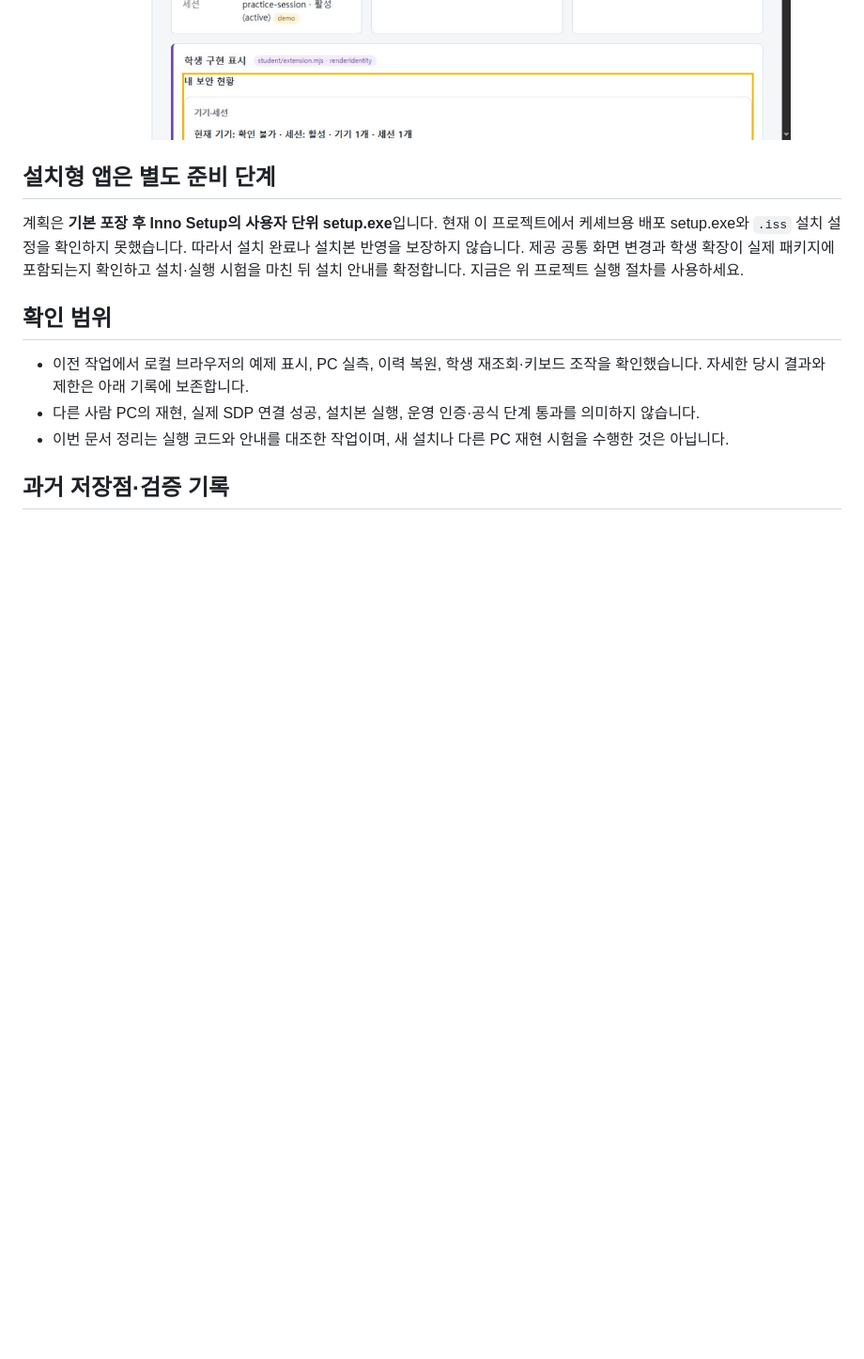
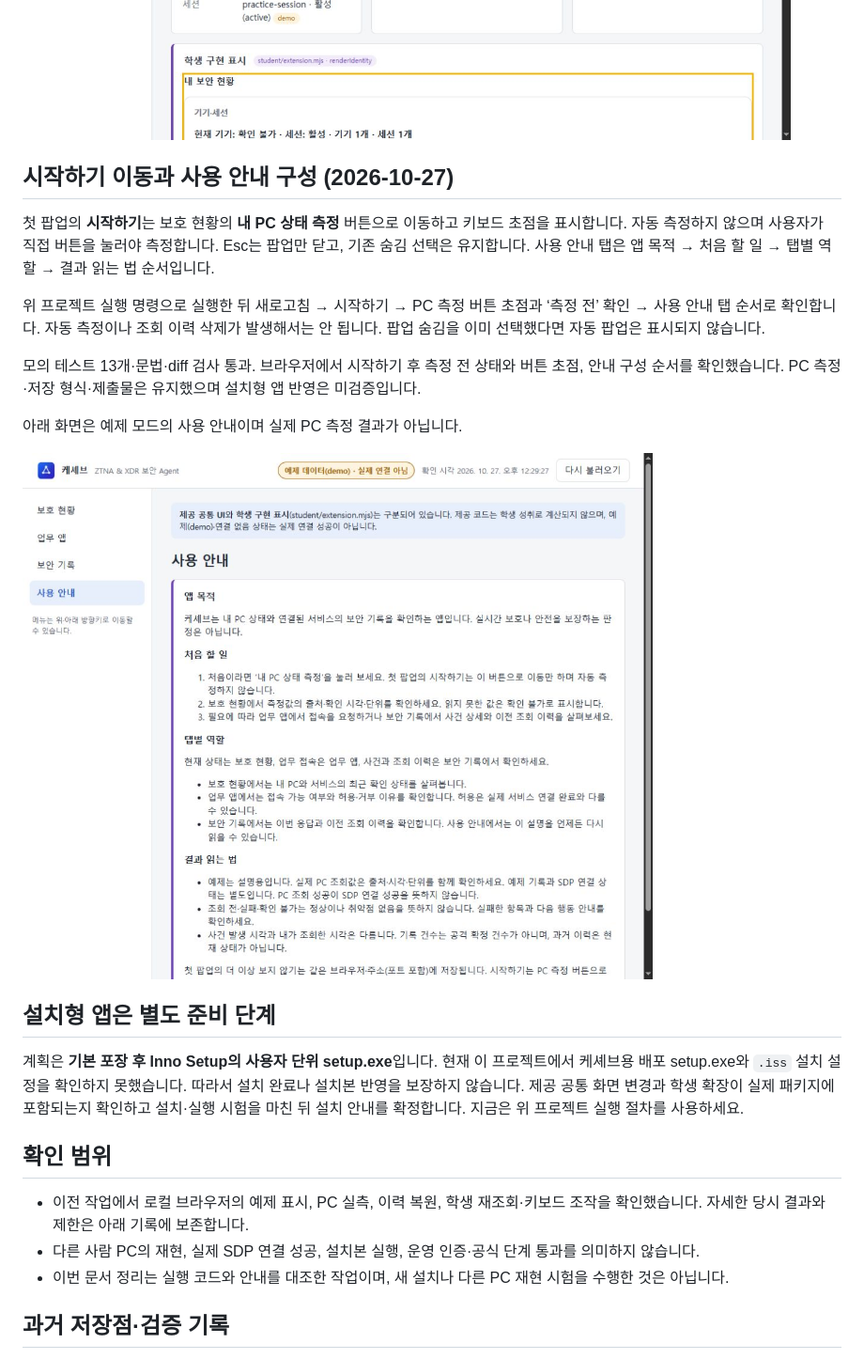
Before and after one commit to jkimsvsd-code/choi-bujang-secret-vault, a Markdown page: README.md, the part around the change. Shown: that part at 94% size. Rendered like a GitHub page; pictures changed too: docs/screenshots/guide-structured.png (added); blank space fills up the shorter version.

Commit message:
feat(onboarding): focus PC measurement and structure usage guide

```diff
--- a/README.md
+++ b/README.md
@@ -56,6 +56,18 @@ powershell -NoProfile -ExecutionPolicy Bypass -File .\on-client\tools\start-alek
 
 ![사용 안내 탭](docs/screenshots/guide-tab.png)
 ![보호 현황 동일 너비 카드와 전체 너비 학생 영역](docs/screenshots/overview-layout.png)
+
+## 시작하기 이동과 사용 안내 구성 (2026-10-27)
+
+첫 팝업의 **시작하기**는 보호 현황의 **내 PC 상태 측정** 버튼으로 이동하고 키보드 초점을 표시합니다. 자동 측정하지 않으며 사용자가 직접 버튼을 눌러야 측정합니다. Esc는 팝업만 닫고, 기존 숨김 선택은 유지합니다. 사용 안내 탭은 앱 목적 → 처음 할 일 → 탭별 역할 → 결과 읽는 법 순서입니다.
+
+위 프로젝트 실행 명령으로 실행한 뒤 새로고침 → 시작하기 → PC 측정 버튼 초점과 ‘측정 전’ 확인 → 사용 안내 탭 순서로 확인합니다. 자동 측정이나 조회 이력 삭제가 발생해서는 안 됩니다. 팝업 숨김을 이미 선택했다면 자동 팝업은 표시되지 않습니다.
+
+모의 테스트 13개·문법·diff 검사 통과. 브라우저에서 시작하기 후 측정 전 상태와 버튼 초점, 안내 구성 순서를 확인했습니다. PC 측정·저장 형식·제출물은 유지했으며 설치형 앱 반영은 미검증입니다.
+
+아래 화면은 예제 모드의 사용 안내이며 실제 PC 측정 결과가 아닙니다.
+
+![앱 목적부터 결과 읽는 법까지 정리한 사용 안내](docs/screenshots/guide-structured.png)
 
 ## 설치형 앱은 별도 준비 단계
 
```
Also changed, not shown: 3 other files.
